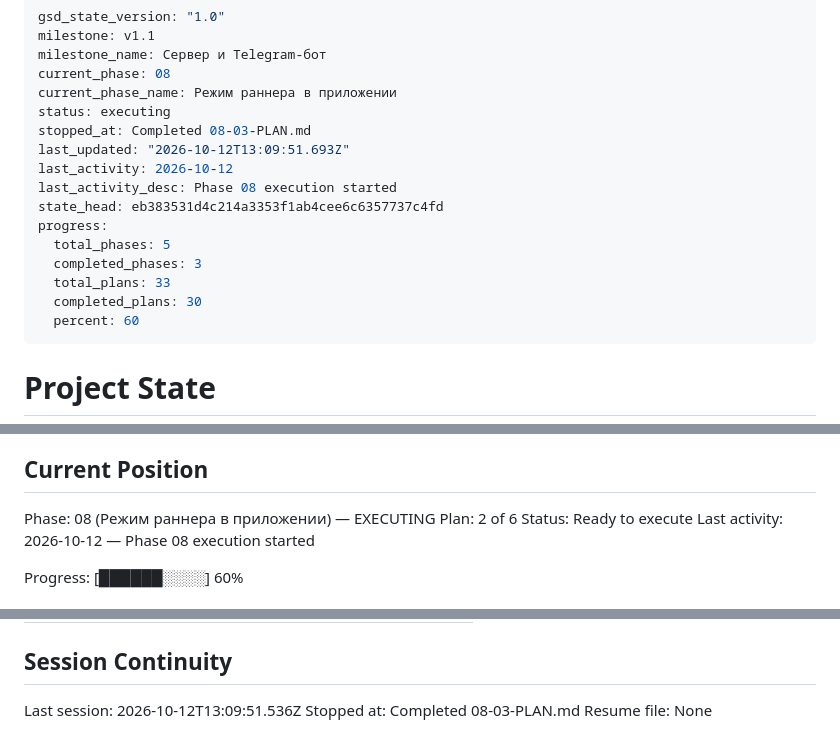
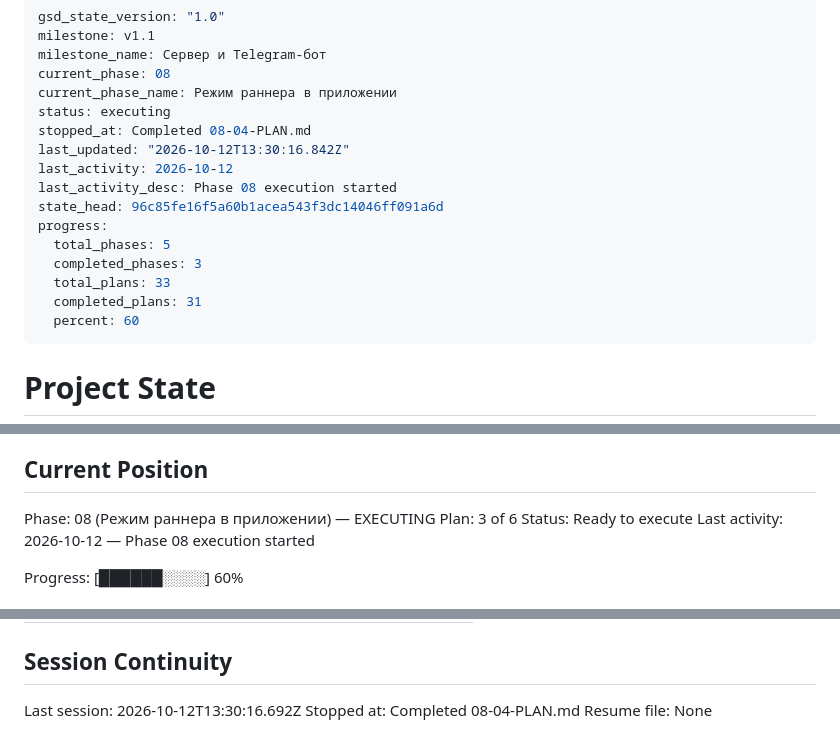
Before and after one commit to Kamaliev/cs2cinema, a Markdown page: .planning/STATE.md, 3 parts joined by grey strips. Rendered like a GitHub page.

Commit message:
docs(08-04): состояние и дорожная карта после плана 08-04

```diff
--- a/.planning/STATE.md
+++ b/.planning/STATE.md
@@ -5,16 +5,16 @@ milestone_name: Сервер и Telegram-бот
 current_phase: 08
 current_phase_name: Режим раннера в приложении
 status: executing
-stopped_at: Completed 08-03-PLAN.md
-last_updated: "2026-10-12T13:09:51.693Z"
+stopped_at: Completed 08-04-PLAN.md
+last_updated: "2026-10-12T13:30:16.842Z"
 last_activity: 2026-10-12
 last_activity_desc: Phase 08 execution started
-state_head: eb383531d4c214a3353f1ab4cee6c6357737c4fd
+state_head: 96c85fe16f5a60b1acea543f3dc14046ff091a6d
 progress:
   total_phases: 5
   completed_phases: 3
   total_plans: 33
-  completed_plans: 30
+  completed_plans: 31
   percent: 60
 ---
 
@@ -30,7 +30,7 @@ See: .planning/PROJECT.md (updated 2026-10-11)
 ## Current Position
 
 Phase: 08 (Режим раннера в приложении) — EXECUTING
-Plan: 2 of 6
+Plan: 3 of 6
 Status: Ready to execute
 Last activity: 2026-10-12 — Phase 08 execution started
 
@@ -266,6 +269,6 @@ Items acknowledged and deferred at milestone close, most recent first:
 
 ## Session Continuity
 
-Last session: 2026-10-12T13:09:51.536Z
-Stopped at: Completed 08-03-PLAN.md
+Last session: 2026-10-12T13:30:16.692Z
+Stopped at: Completed 08-04-PLAN.md
 Resume file: None
```
Also changed, not shown: other parts of .planning/STATE.md (+3 -0 lines), .planning/ROADMAP.md (+3 -3 lines).
